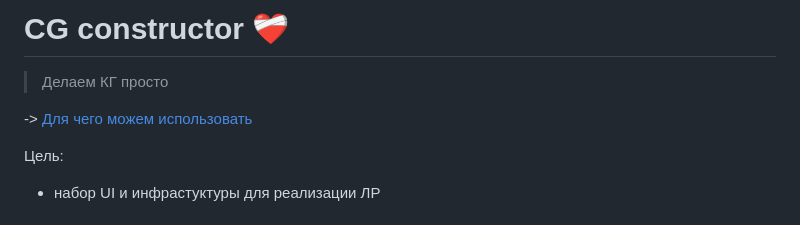
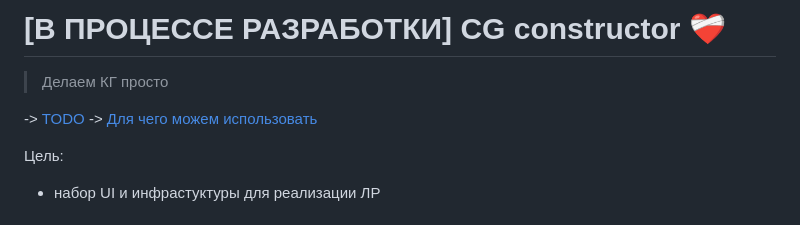
Before and after one commit to bmstu-software-engineering/cg-constructor, a Markdown page: README.md, the part around the change. Rendered like a GitHub page.

Commit message:
docs: add TODO (roadmap)

```diff
--- a/README.md
+++ b/README.md
@@ -1,7 +1,9 @@
-# CG constructor ❤️‍🩹
+# [В ПРОЦЕССЕ РАЗРАБОТКИ] CG constructor ❤️‍🩹
 
 > Делаем КГ просто
 
+
+-> [TODO](./TODO.md)
 -> [Для чего можем использовать](./FEATURES.md)
 
 Цель:
```
Also changed, not shown: TODO.md (added, +15 -0 lines).
